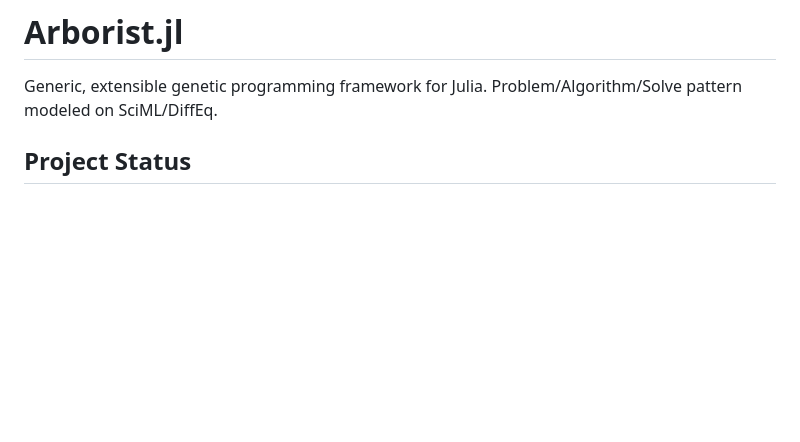
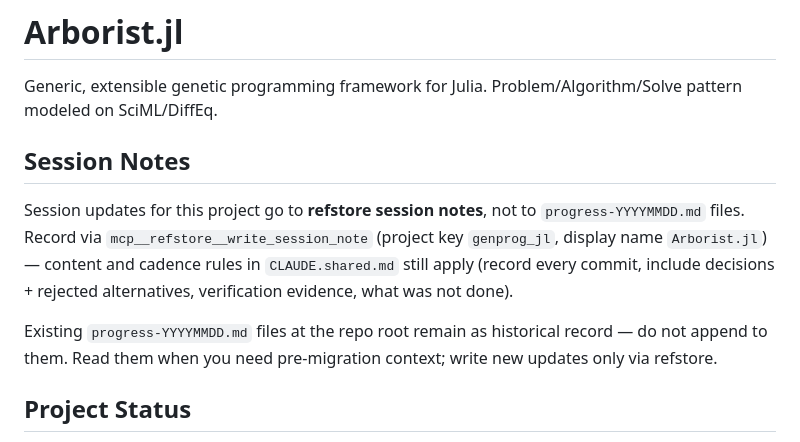
Before and after one commit to CodeReclaimers/Arborist.jl, a Markdown page: CLAUDE.md, the part around the change. GitHub-like rendering; blank space fills up the shorter version.

Commit message:
Migrate project session notes to refstore
Session updates for this project now go to refstore via
mcp__refstore__write_session_note (project key `genprog_jl`) instead of
daily `progress-YYYYMMDD.md` files. CLAUDE.md gains a Session Notes
section directing future sessions accordingly. Existing progress logs
remain as historical record but are no longer written to.

progress-20260420.md: today's earlier GraphGenome-integration section
was removed (content lives in refstore now); the morning's benchstone
validation section is untouched.

Co-Authored-By: Claude Opus 4.7 (1M context) <noreply@anthropic.com>

```diff
--- a/CLAUDE.md
+++ b/CLAUDE.md
@@ -1,6 +1,18 @@
 # Arborist.jl
 
 Generic, extensible genetic programming framework for Julia. Problem/Algorithm/Solve pattern modeled on SciML/DiffEq.
+
+## Session Notes
+
+Session updates for this project go to **refstore session notes**, not to
+`progress-YYYYMMDD.md` files. Record via `mcp__refstore__write_session_note`
+(project key `genprog_jl`, display name `Arborist.jl`) — content and cadence
+rules in `CLAUDE.shared.md` still apply (record every commit, include
+decisions + rejected alternatives, verification evidence, what was not done).
+
+Existing `progress-YYYYMMDD.md` files at the repo root remain as historical
+record — do not append to them. Read them when you need pre-migration
+context; write new updates only via refstore.
 
 ## Project Status
 
```
Also changed, not shown: progress-20260420.md (+6 -0 lines).
